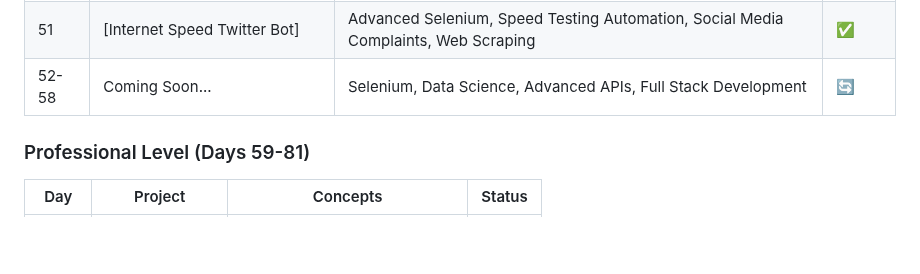
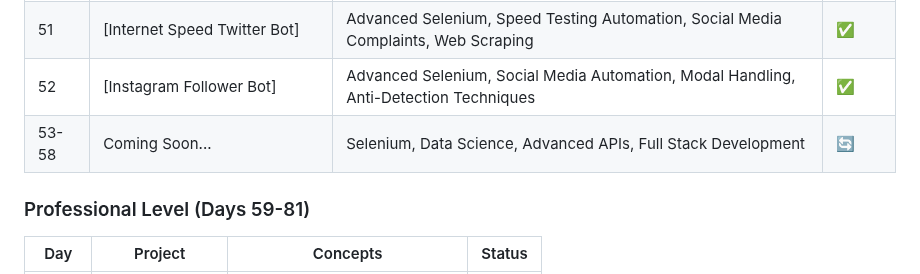
Before and after one commit to sriramch163/100-Days-Of-Python-BootCamp-Udemy, a Markdown page: README.md, the part around one of its changes. Drawn GitHub-style; blank space fills up the shorter version.

```diff
--- a/README.md
+++ b/README.md
@@ -82,7 +82,8 @@ This repository follows the "100 Days of Code - The Complete Python Pro Bootcamp
 | 49 | [Automated Gym Class Booking Bot] | Advanced Selenium, Network Resilience, Retry Mechanisms, Browser Profiles | ✅ |
 | 50 | [Tinder Auto Swiper Bot] | Advanced Selenium, Multi-Window Handling, Social Media Automation, OAuth Integration | ✅ |
 | 51 | [Internet Speed Twitter Bot] | Advanced Selenium, Speed Testing Automation, Social Media Complaints, Web Scraping | ✅ |
-| 52-58 | Coming Soon... | Selenium, Data Science, Advanced APIs, Full Stack Development | 🔄 |
+| 52 | [Instagram Follower Bot] | Advanced Selenium, Social Media Automation, Modal Handling, Anti-Detection Techniques | ✅ |
+| 53-58 | Coming Soon... | Selenium, Data Science, Advanced APIs, Full Stack Development | 🔄 |
 
 ### Professional Level (Days 59-81)
 | Day | Project | Concepts | Status |
```
Also changed, not shown: other parts of README.md (+4 -4 lines).
